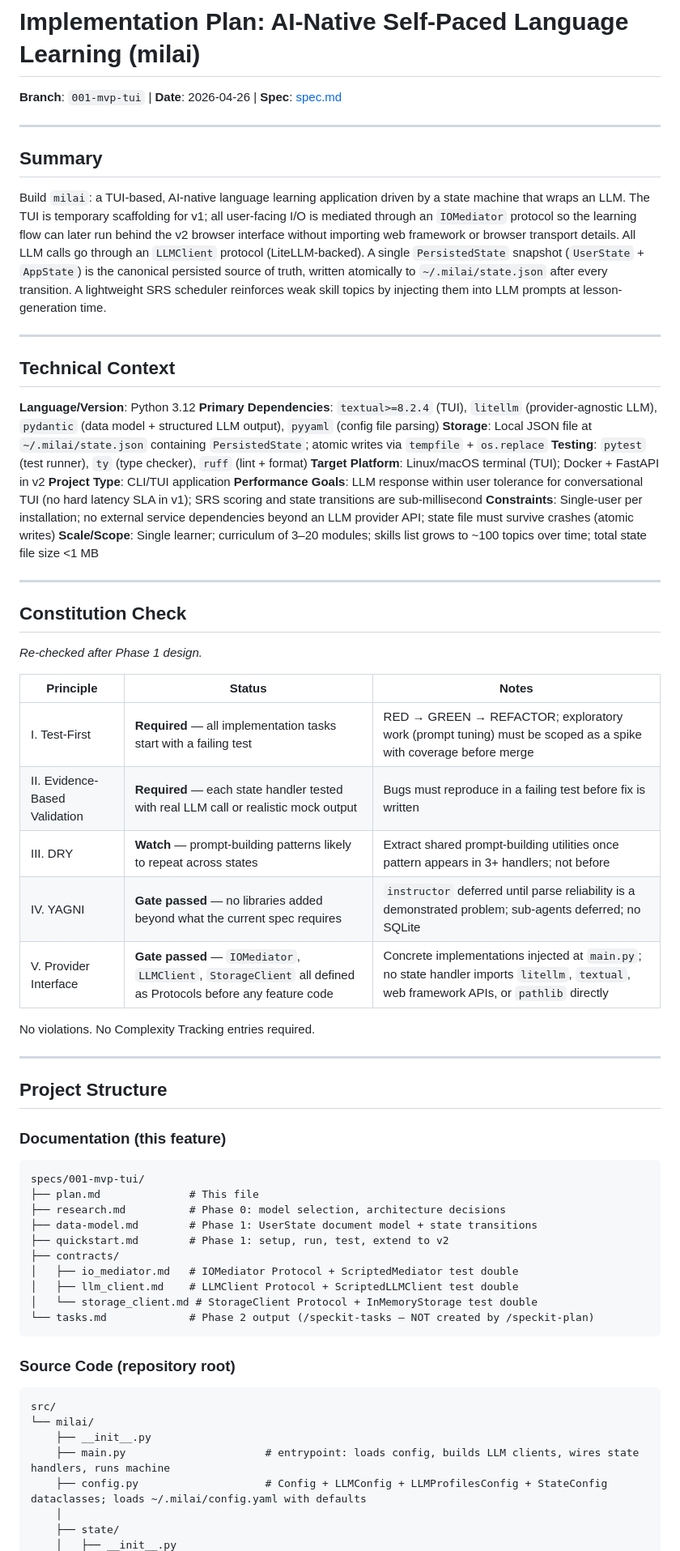
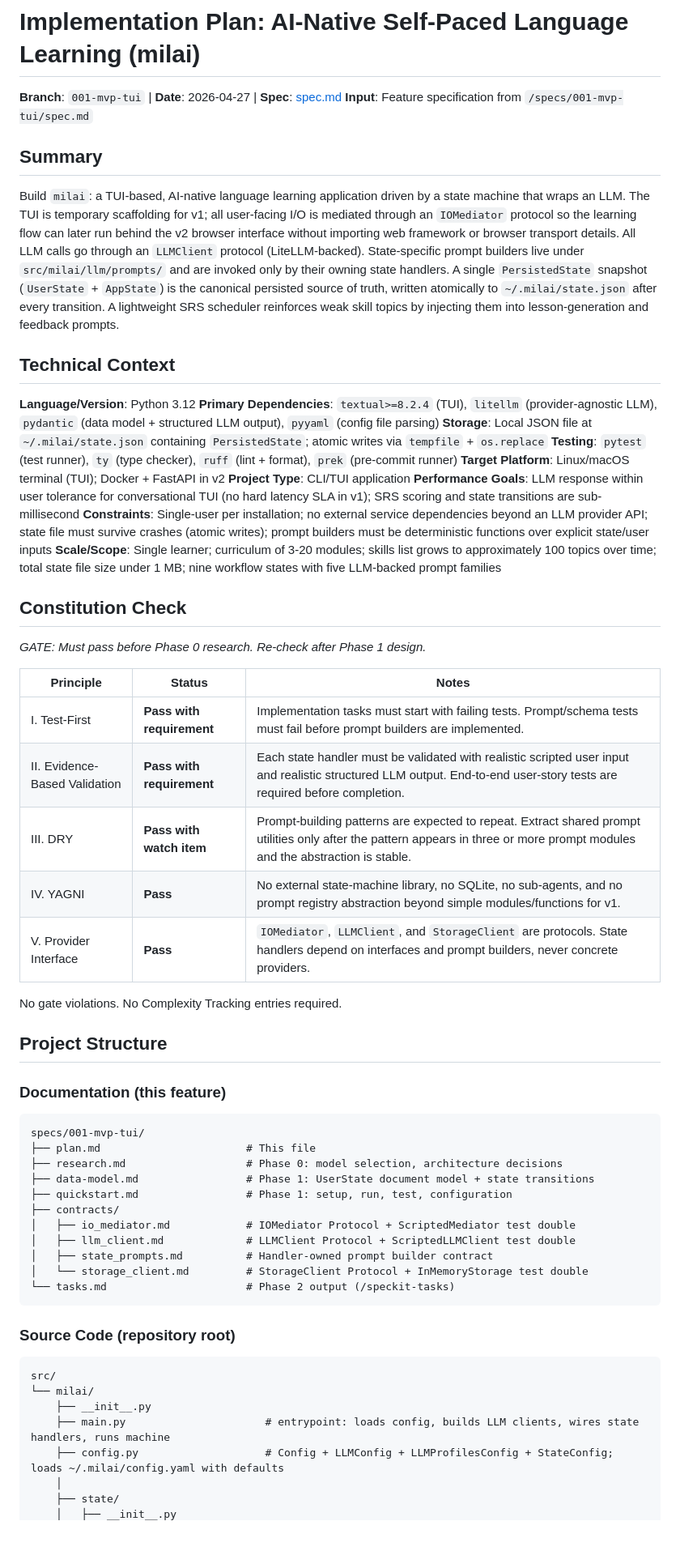
Before and after one commit to houcha/milai, a Markdown page: specs/001-mvp-tui/plan.md, the part around one of its changes. Shown at 81% size. GitHub-like rendering; blank space fills up the shorter version.

````diff
--- a/specs/001-mvp-tui/plan.md
+++ b/specs/001-mvp-tui/plan.md
@@ -1,70 +1,64 @@
 # Implementation Plan: AI-Native Self-Paced Language Learning (milai)
 
-**Branch**: `001-mvp-tui` | **Date**: 2026-04-26 | **Spec**: [spec.md](spec.md)
-
----
+**Branch**: `001-mvp-tui` | **Date**: 2026-04-27 | **Spec**: [spec.md](spec.md)
+**Input**: Feature specification from `/specs/001-mvp-tui/spec.md`
 
 ## Summary
 
-Build `milai`: a TUI-based, AI-native language learning application driven by a state machine that wraps an LLM. The TUI is temporary scaffolding for v1; all user-facing I/O is mediated through an `IOMediator` protocol so the learning flow can later run behind the v2 browser interface without importing web framework or browser transport details. All LLM calls go through an `LLMClient` protocol (LiteLLM-backed). A single `PersistedState` snapshot (`UserState` + `AppState`) is the canonical persisted source of truth, written atomically to `~/.milai/state.json` after every transition. A lightweight SRS scheduler reinforces weak skill topics by injecting them into LLM prompts at lesson-generation time.
-
----
+Build `milai`: a TUI-based, AI-native language learning application driven by a state machine that wraps an LLM. The TUI is temporary scaffolding for v1; all user-facing I/O is mediated through an `IOMediator` protocol so the learning flow can later run behind the v2 browser interface without importing web framework or browser transport details. All LLM calls go through an `LLMClient` protocol (LiteLLM-backed). State-specific prompt builders live under `src/milai/llm/prompts/` and are invoked only by their owning state handlers. A single `PersistedState` snapshot (`UserState` + `AppState`) is the canonical persisted source of truth, written atomically to `~/.milai/state.json` after every transition. A lightweight SRS scheduler reinforces weak skill topics by injecting them into lesson-generation and feedback prompts.
 
 ## Technical Context
 
 **Language/Version**: Python 3.12
 **Primary Dependencies**: `textual>=8.2.4` (TUI), `litellm` (provider-agnostic LLM), `pydantic` (data model + structured LLM output), `pyyaml` (config file parsing)
 **Storage**: Local JSON file at `~/.milai/state.json` containing `PersistedState`; atomic writes via `tempfile` + `os.replace`
-**Testing**: `pytest` (test runner), `ty` (type checker), `ruff` (lint + format)
+**Testing**: `pytest` (test runner), `ty` (type checker), `ruff` (lint + format), `prek` (pre-commit runner)
 **Target Platform**: Linux/macOS terminal (TUI); Docker + FastAPI in v2
 **Project Type**: CLI/TUI application
 **Performance Goals**: LLM response within user tolerance for conversational TUI (no hard latency SLA in v1); SRS scoring and state transitions are sub-millisecond
-**Constraints**: Single-user per installation; no external service dependencies beyond an LLM provider API; state file must survive crashes (atomic writes)
-**Scale/Scope**: Single learner; curriculum of 3–20 modules; skills list grows to ~100 topics over time; total state file size <1 MB
-
----
+**Constraints**: Single-user per installation; no external service dependencies beyond an LLM provider API; state file must survive crashes (atomic writes); prompt builders must be deterministic functions over explicit state/user inputs
+**Scale/Scope**: Single learner; curriculum of 3-20 modules; skills list grows to approximately 100 topics over time; total state file size under 1 MB; nine workflow states with five LLM-backed prompt families
 
 ## Constitution Check
 
-*Re-checked after Phase 1 design.*
+*GATE: Must pass before Phase 0 research. Re-check after Phase 1 design.*
 
 | Principle | Status | Notes |
 |---|---|---|
-| I. Test-First | **Required** — all implementation tasks start with a failing test | RED → GREEN → REFACTOR; exploratory work (prompt tuning) must be scoped as a spike with coverage before merge |
-| II. Evidence-Based Validation | **Required** — each state handler tested with real LLM call or realistic mock output | Bugs must reproduce in a failing test before fix is written |
-| III. DRY | **Watch** — prompt-building patterns likely to repeat across states | Extract shared prompt-building utilities once pattern appears in 3+ handlers; not before |
-| IV. YAGNI | **Gate passed** — no libraries added beyond what the current spec requires | `instructor` deferred until parse reliability is a demonstrated problem; sub-agents deferred; no SQLite |
-| V. Provider Interface | **Gate passed** — `IOMediator`, `LLMClient`, `StorageClient` all defined as Protocols before any feature code | Concrete implementations injected at `main.py`; no state handler imports `litellm`, `textual`, web framework APIs, or `pathlib` directly |
+| I. Test-First | **Pass with requirement** | Implementation tasks must start with failing tests. Prompt/schema tests must fail before prompt builders are implemented. |
+| II. Evidence-Based Validation | **Pass with requirement** | Each state handler must be validated with realistic scripted user input and realistic structured LLM output. End-to-end user-story tests are required before completion. |
+| III. DRY | **Pass with watch item** | Prompt-building patterns are expected to repeat. Extract shared prompt utilities only after the pattern appears in three or more prompt modules and the abstraction is stable. |
+| IV. YAGNI | **Pass** | No external state-machine library, no SQLite, no sub-agents, and no prompt registry abstraction beyond simple modules/functions for v1. |
+| V. Provider Interface | **Pass** | `IOMediator`, `LLMClient`, and `StorageClient` are protocols. State handlers depend on interfaces and prompt builders, never concrete providers. |
 
-No violations. No Complexity Tracking entries required.
-
----
+No gate violations. No Complexity Tracking entries required.
 
 ## Project Structure
 
 ### Documentation (this feature)
 
-```
+```text
 specs/001-mvp-tui/
-├── plan.md              # This file
-├── research.md          # Phase 0: model selection, architecture decisions
-├── data-model.md        # Phase 1: UserState document model + state transitions
-├── quickstart.md        # Phase 1: setup, run, test, extend to v2
+├── plan.md                       # This file
+├── research.md                   # Phase 0: model selection, architecture decisions
+├── data-model.md                 # Phase 1: UserState document model + state transitions
+├── quickstart.md                 # Phase 1: setup, run, test, configuration
 ├── contracts/
-│   ├── io_mediator.md   # IOMediator Protocol + ScriptedMediator test double
-│   ├── llm_client.md    # LLMClient Protocol + ScriptedLLMClient test double
-│   └── storage_client.md # StorageClient Protocol + InMemoryStorage test double
-└── tasks.md             # Phase 2 output (/speckit-tasks — NOT created by /speckit-plan)
+│   ├── io_mediator.md            # IOMediator Protocol + ScriptedMediator test double
+│   ├── llm_client.md             # LLMClient Protocol + ScriptedLLMClient test double
+│   ├── state_prompts.md          # Handler-owned prompt builder contract
+│   └── storage_client.md         # StorageClient Protocol + InMemoryStorage test double
+└── tasks.md                      # Phase 2 output (/speckit-tasks)
 ```
 
 ### Source Code (repository root)
 
-```
+```text
 src/
 └── milai/
     ├── __init__.py
     ├── main.py                      # entrypoint: loads config, builds LLM clients, wires state handlers, runs machine
-    ├── config.py                    # Config + LLMConfig + LLMProfilesConfig + StateConfig dataclasses; loads ~/.milai/config.yaml with defaults
+    ├── config.py                    # Config + LLMConfig + LLMProfilesConfig + StateConfig; loads ~/.milai/config.yaml with defaults
     │
     ├── state/
     │   ├── __init__.py
````
Also changed, not shown: other parts of specs/001-mvp-tui/plan.md (+58 -51 lines), specs/001-mvp-tui/research.md (+40 -0 lines), 1 other file.
